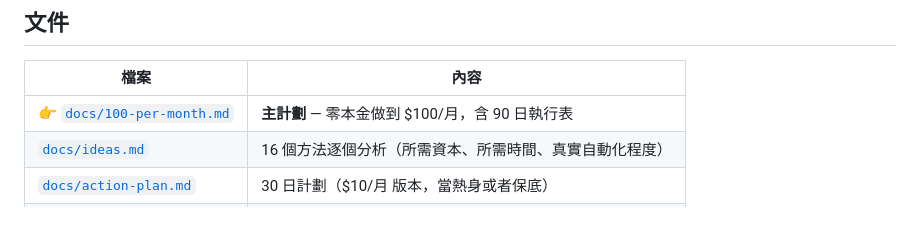
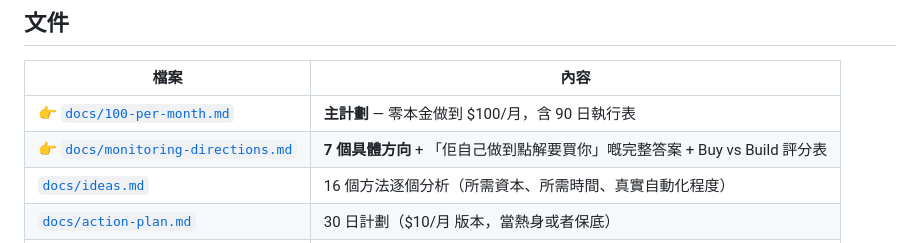
Before and after one commit to josephci/Money-Testing, a Markdown page: README.md, the part around the change. Rendered like a GitHub page.

```diff
--- a/README.md
+++ b/README.md
@@ -10,6 +10,7 @@
 | 檔案 | 內容 |
 |---|---|
 | 👉 [`docs/100-per-month.md`](docs/100-per-month.md) | **主計劃** — 零本金做到 $100/月，含 90 日執行表 |
+| 👉 [`docs/monitoring-directions.md`](docs/monitoring-directions.md) | **7 個具體方向** + 「佢自己做到點解要買你」嘅完整答案 + Buy vs Build 評分表 |
 | [`docs/ideas.md`](docs/ideas.md) | 16 個方法逐個分析（所需資本、所需時間、真實自動化程度） |
 | [`docs/action-plan.md`](docs/action-plan.md) | 30 日計劃（$10/月 版本，當熱身或者保底） |
 | [`docs/pitfalls.md`](docs/pitfalls.md) | 陷阱：提款門檻、手續費、稅、騙局 |
```
Also changed, not shown: docs/monitoring-directions.md (added, +282 -0 lines).
